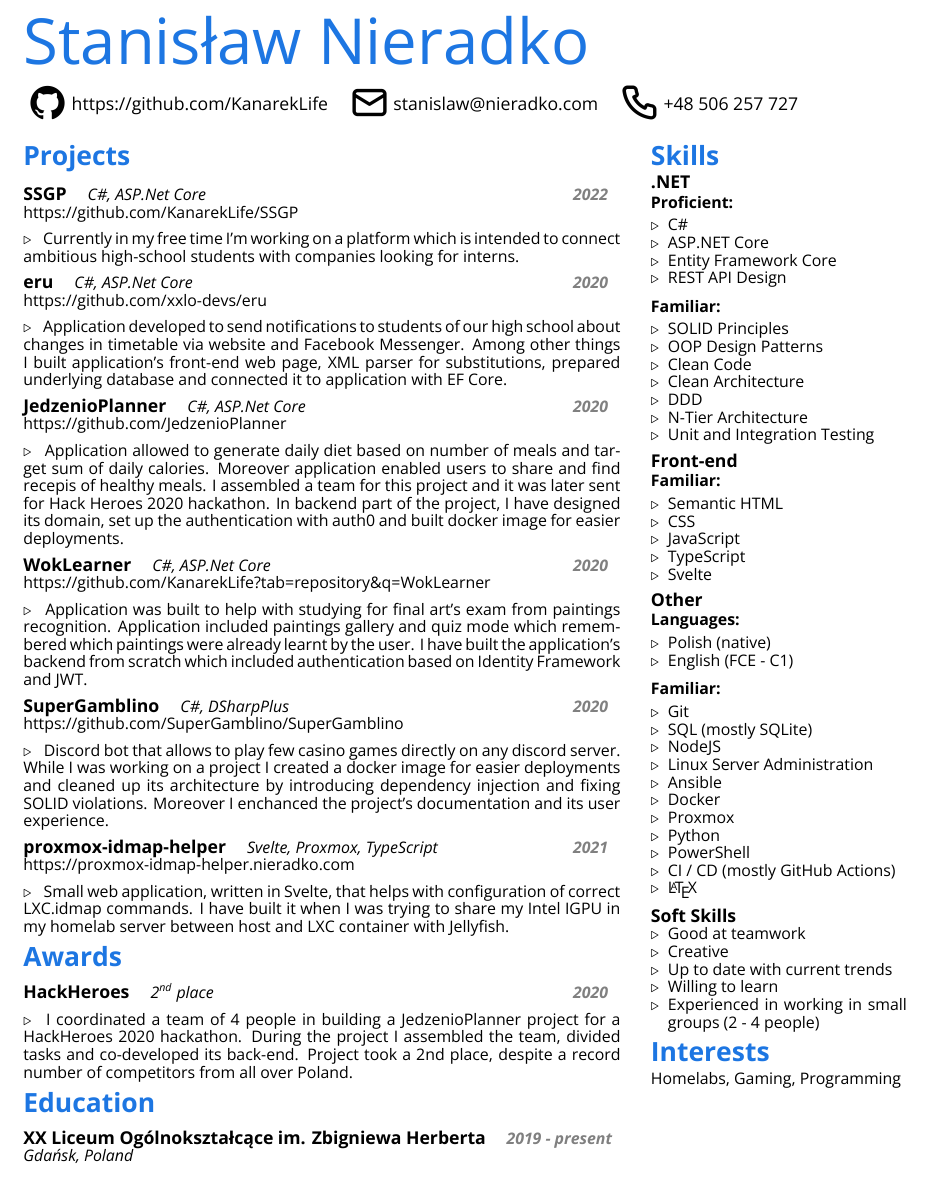
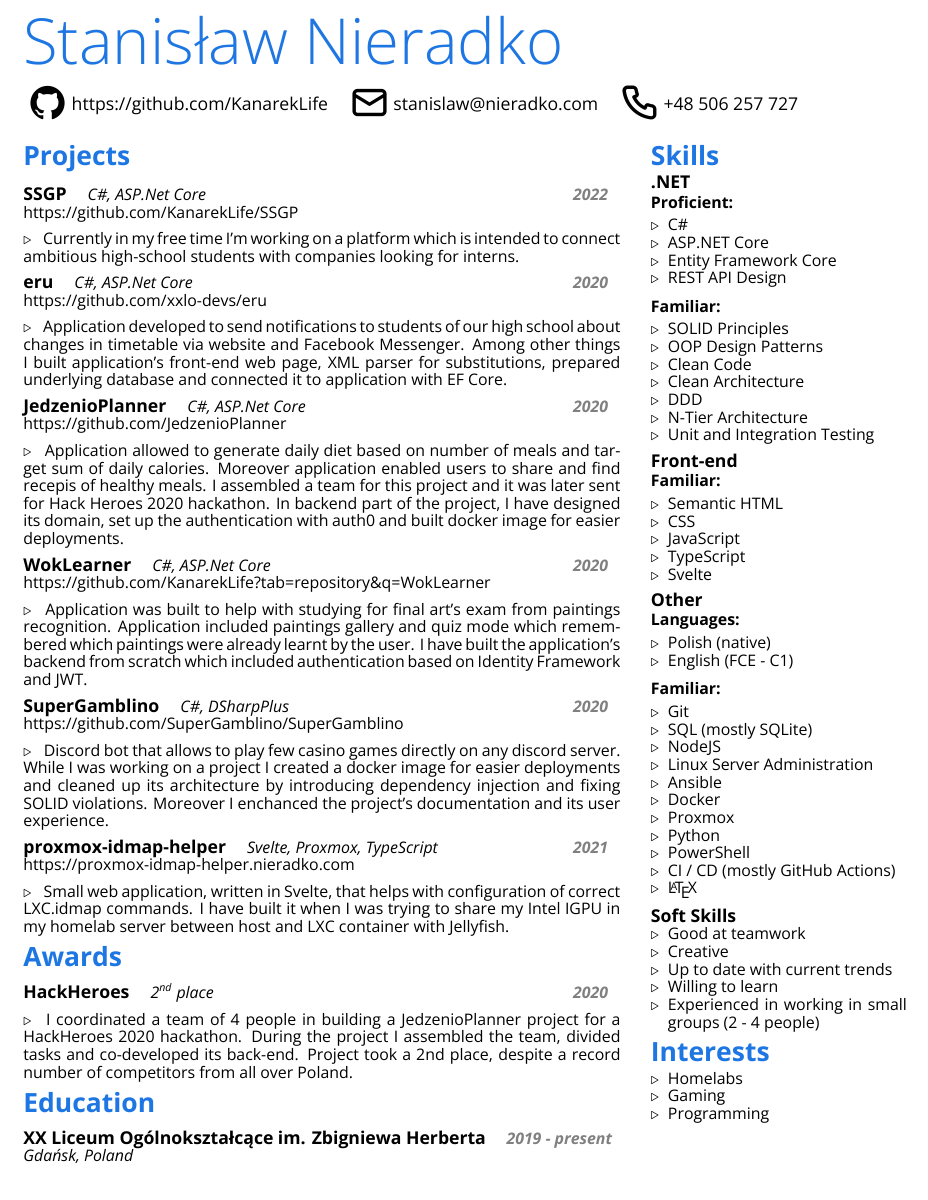
Before and after one commit to KanarekLife/CV, a LaTeX CV (cv.tex, which reads cv.cls): part of the page, cut so that both start at the same text. Compiled offline with XeLaTeX.

Commit message:
fix: various fixes

```diff
--- a/cv.cls
+++ b/cv.cls
@@ -45,6 +45,7 @@
     BoldFont = *-Bold,
     ItalicFont = *-Italic,
     BoldItalicFont = *-BoldItalic,
+    FontFace = {l}{n}{*-Light}
 ]
 
 % Colors %
@@ -88,6 +89,7 @@
     {
         \color{main}
         \raggedleft
+        \fontseries{l}
         \headersize
         #1
     }
--- a/cv.tex
+++ b/cv.tex
@@ -132,7 +132,11 @@
       }
      }
     \section{Interests}{
-      Homelabs, Gaming, Programming
+      \begin{itemize}
+          \item Homelabs
+          \item Gaming
+          \item Programming
+      \end{itemize}
      }
 }
 
```
